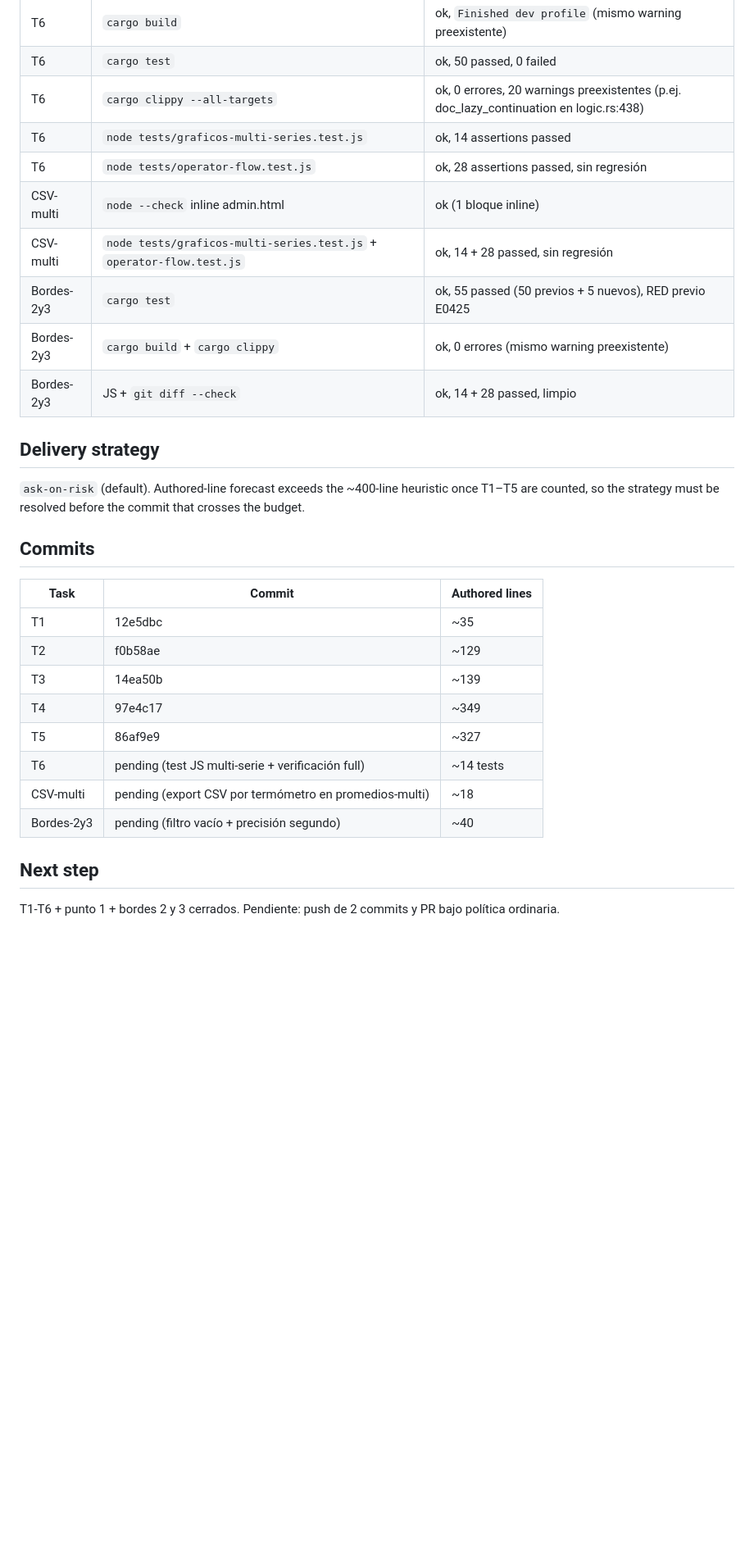
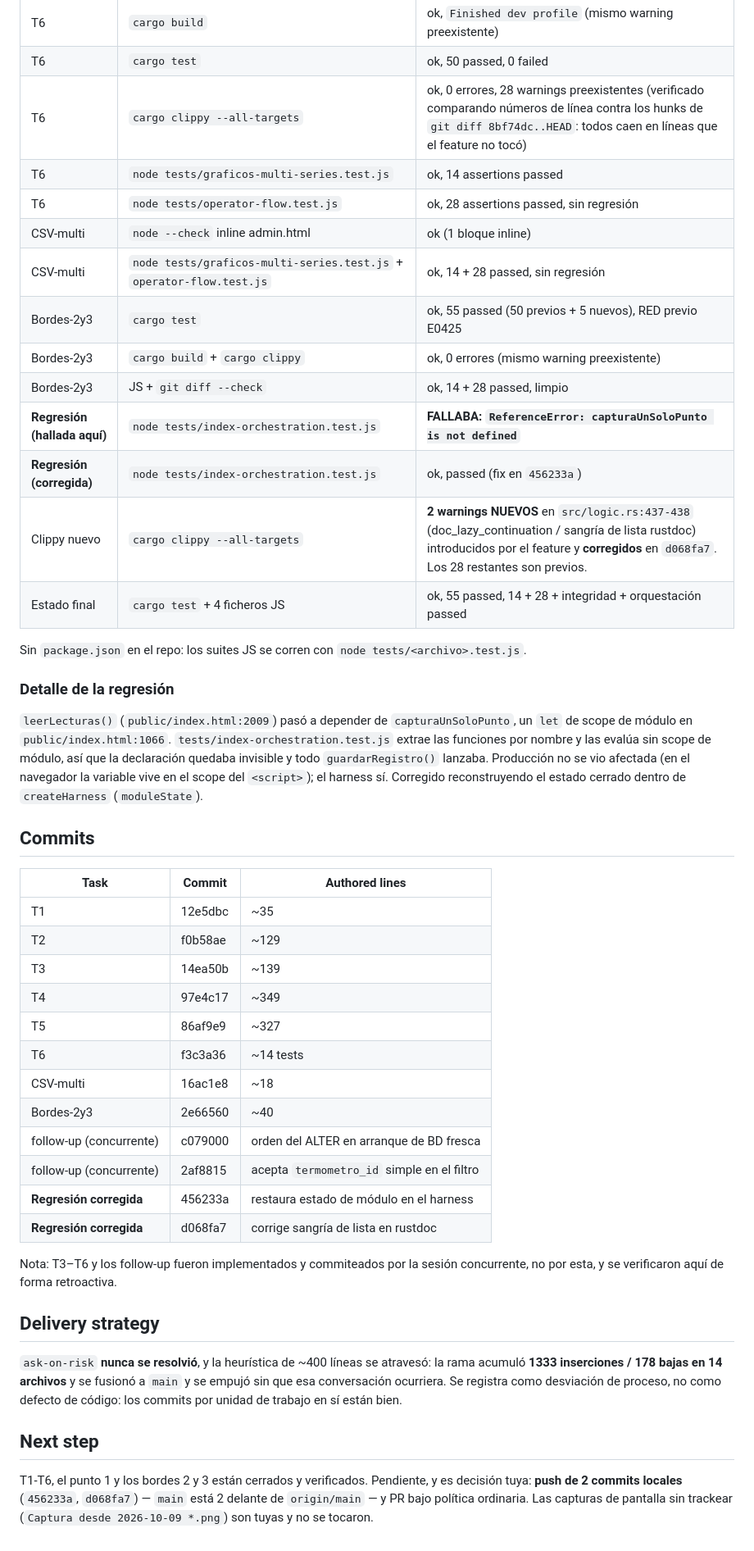
Before and after one commit to VicenteLinco/Temperaturas, a Markdown page: odd/tasks/captura-1-punto-y-graficos-multi.md, the part around one of its changes. Shown at 82% size. GitHub-like rendering; blank space fills up the shorter version.

Commit message:
docs(odd): cierra verificacion de captura 1 punto y graficos multi

```diff
--- a/odd/tasks/captura-1-punto-y-graficos-multi.md
+++ b/odd/tasks/captura-1-punto-y-graficos-multi.md
@@ -122,7 +122,7 @@ F1 removes forced fake data entry and makes the app usable for single-value inst
 | T5 | `node /tmp/opencode/t5_multi_series.test.js` | ok, 14/14 (harness en /tmp, mover a tests/ en T6) |
 | T6 | `cargo build` | ok, `Finished dev profile` (mismo warning preexistente) |
 | T6 | `cargo test` | ok, 50 passed, 0 failed |
-| T6 | `cargo clippy --all-targets` | ok, 0 errores, 20 warnings preexistentes (p.ej. doc_lazy_continuation en logic.rs:438) |
+| T6 | `cargo clippy --all-targets` | ok, 0 errores, 28 warnings preexistentes (verificado comparando números de línea contra los hunks de `git diff 8bf74dc..HEAD`: todos caen en líneas que el feature no tocó) |
 | T6 | `node tests/graficos-multi-series.test.js` | ok, 14 assertions passed |
 | T6 | `node tests/operator-flow.test.js` | ok, 28 assertions passed, sin regresión |
 | CSV-multi | `node --check` inline admin.html | ok (1 bloque inline) |
@@ -130,10 +130,22 @@ F1 removes forced fake data entry and makes the app usable for single-value inst
 | Bordes-2y3 | `cargo test` | ok, 55 passed (50 previos + 5 nuevos), RED previo E0425 |
 | Bordes-2y3 | `cargo build` + `cargo clippy` | ok, 0 errores (mismo warning preexistente) |
 | Bordes-2y3 | JS + `git diff --check` | ok, 14 + 28 passed, limpio |
+| **Regresión (hallada aquí)** | `node tests/index-orchestration.test.js` | **FALLABA: `ReferenceError: capturaUnSoloPunto is not defined`** |
+| **Regresión (corregida)** | `node tests/index-orchestration.test.js` | ok, passed (fix en `456233a`) |
+| Clippy nuevo | `cargo clippy --all-targets` | **2 warnings NUEVOS** en `src/logic.rs:437-438` (doc_lazy_continuation / sangría de lista rustdoc) introducidos por el feature y **corregidos** en `d068fa7`. Los 28 restantes son previos. |
+| Estado final | `cargo test` + 4 ficheros JS | ok, 55 passed, 14 + 28 + integridad + orquestación passed |
 
-## Delivery strategy
+Sin `package.json` en el repo: los suites JS se corren con `node tests/<archivo>.test.js`.
 
-`ask-on-risk` (default). Authored-line forecast exceeds the ~400-line heuristic once T1–T5 are counted, so the strategy must be resolved before the commit that crosses the budget.
+### Detalle de la regresión
+
+`leerLecturas()` (`public/index.html:2009`) pasó a depender de
+`capturaUnSoloPunto`, un `let` de scope de módulo en `public/index.html:1066`.
+`tests/index-orchestration.test.js` extrae las funciones por nombre y las evalúa
+sin scope de módulo, así que la declaración quedaba invisible y todo
+`guardarRegistro()` lanzaba. Producción no se vio afectada (en el navegador la
+variable vive en el scope del `<script>`); el harness sí. Corregido
+reconstruyendo el estado cerrado dentro de `createHarness` (`moduleState`).
 
 ## Commits
 
@@ -144,10 +156,29 @@ F1 removes forced fake data entry and makes the app usable for single-value inst
 | T3 | 14ea50b | ~139 |
 | T4 | 97e4c17 | ~349 |
 | T5 | 86af9e9 | ~327 |
-| T6 | pending (test JS multi-serie + verificación full) | ~14 tests |
-| CSV-multi | pending (export CSV por termómetro en promedios-multi) | ~18 |
-| Bordes-2y3 | pending (filtro vacío + precisión segundo) | ~40 |
+| T6 | f3c3a36 | ~14 tests |
+| CSV-multi | 16ac1e8 | ~18 |
+| Bordes-2y3 | 2e66560 | ~40 |
+| follow-up (concurrente) | c079000 | orden del ALTER en arranque de BD fresca |
+| follow-up (concurrente) | 2af8815 | acepta `termometro_id` simple en el filtro |
+| **Regresión corregida** | 456233a | restaura estado de módulo en el harness |
+| **Regresión corregida** | d068fa7 | corrige sangría de lista en rustdoc |
+
+Nota: T3–T6 y los follow-up fueron implementados y commiteados por la sesión
+concurrente, no por esta, y se verificaron aquí de forma retroactiva.
+
+## Delivery strategy
+
+`ask-on-risk` **nunca se resolvió**, y la heurística de ~400 líneas se atravesó:
+la rama acumuló **1333 inserciones / 178 bajas en 14 archivos** y se fusionó a
+`main` y se empujó sin que esa conversación ocurriera. Se registra como desviación
+de proceso, no como defecto de código: los commits por unidad de trabajo en sí
+están bien.
 
 ## Next step
 
-T1-T6 + punto 1 + bordes 2 y 3 cerrados. Pendiente: push de 2 commits y PR bajo política ordinaria.
+T1-T6, el punto 1 y los bordes 2 y 3 están cerrados y verificados.
+Pendiente, y es decisión tuya: **push de 2 commits locales** (`456233a`,
+`d068fa7`) — `main` está 2 delante de `origin/main` — y PR bajo política
+ordinaria. Las capturas de pantalla sin trackear (`Captura desde 2026-10-09
+*.png`) son tuyas y no se tocaron.
```
Also changed, not shown: other parts of odd/tasks/captura-1-punto-y-graficos-multi.md (+6 -6 lines).
